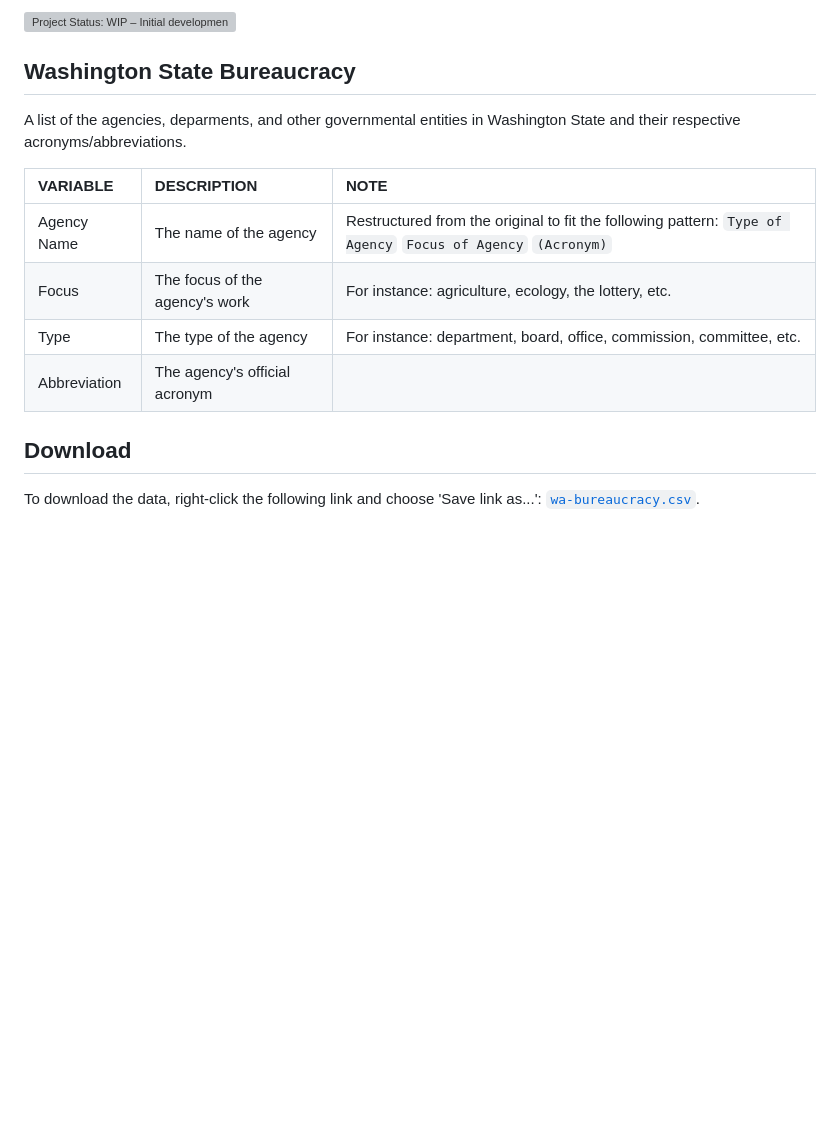
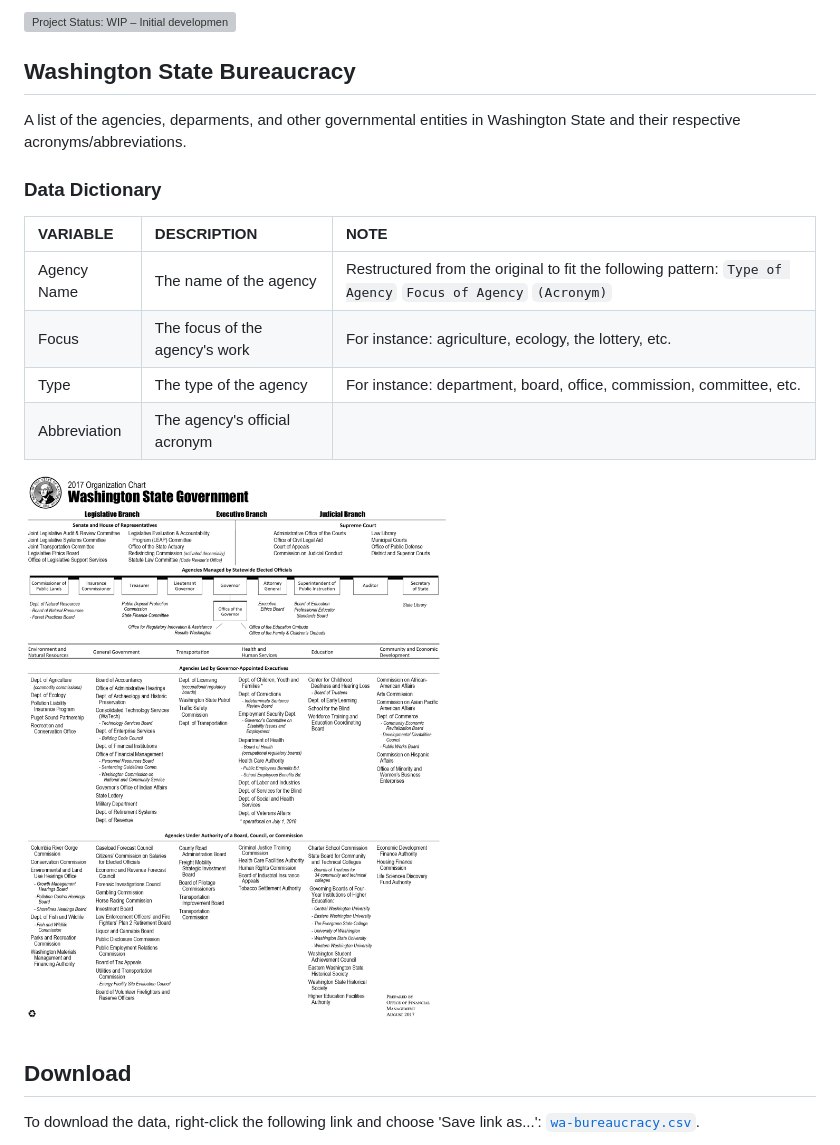
Before and after one commit to tiernanmartin/datasets, a Markdown page: wa-bureaucracy/README.md, the part around the change. GitHub-like rendering; pictures changed too: wa-bureaucracy/resources/wa-org-chart.png (added); blank space fills up the shorter version; grey boxes are pictures that could not be loaded.

Commit message:
add org chart

```diff
--- a/wa-bureaucracy/README.md
+++ b/wa-bureaucracy/README.md
@@ -6,12 +6,16 @@ Washington State Bureaucracy
 
 A list of the agencies, deparments, and other governmental entities in Washington State and their respective acronyms/abbreviations.
 
+### Data Dictionary
+
 | VARIABLE     | DESCRIPTION                    | NOTE                                                                                                        |
 |:-------------|:-------------------------------|:------------------------------------------------------------------------------------------------------------|
 | Agency Name  | The name of the agency         | Restructured from the original to fit the following pattern: `Type of Agency` `Focus of Agency` `(Acronym)` |
 | Focus        | The focus of the agency's work | For instance: agriculture, ecology, the lottery, etc.                                                       |
 | Type         | The type of the agency         | For instance: department, board, office, commission, committee, etc.                                        |
 | Abbreviation | The agency's official acronym  |                                                                                                             |
+
+![](https://github.com/tiernanmartin/datasets/raw/master/wa-bureaucracy/resources/wa-org-chart.png)
 
 Download
 --------
```
Also changed, not shown: 2 other files.
